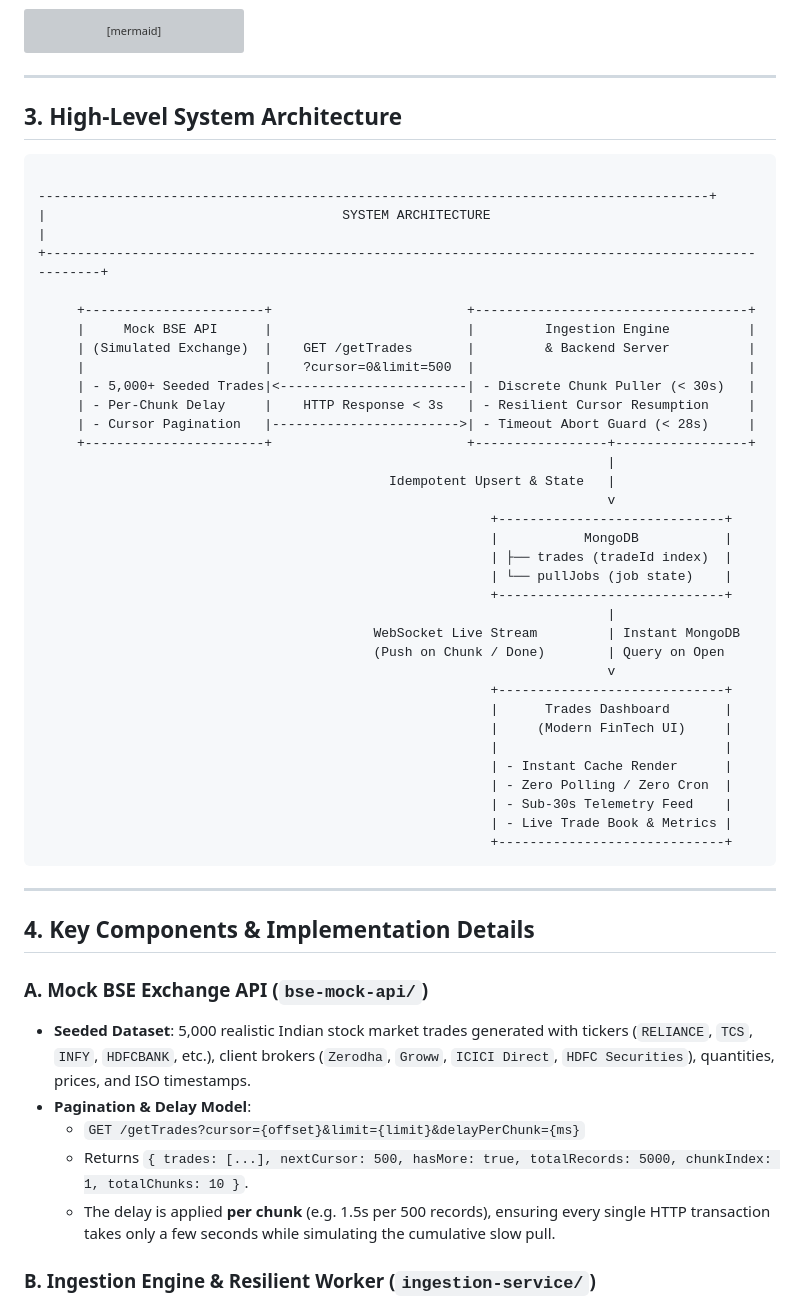
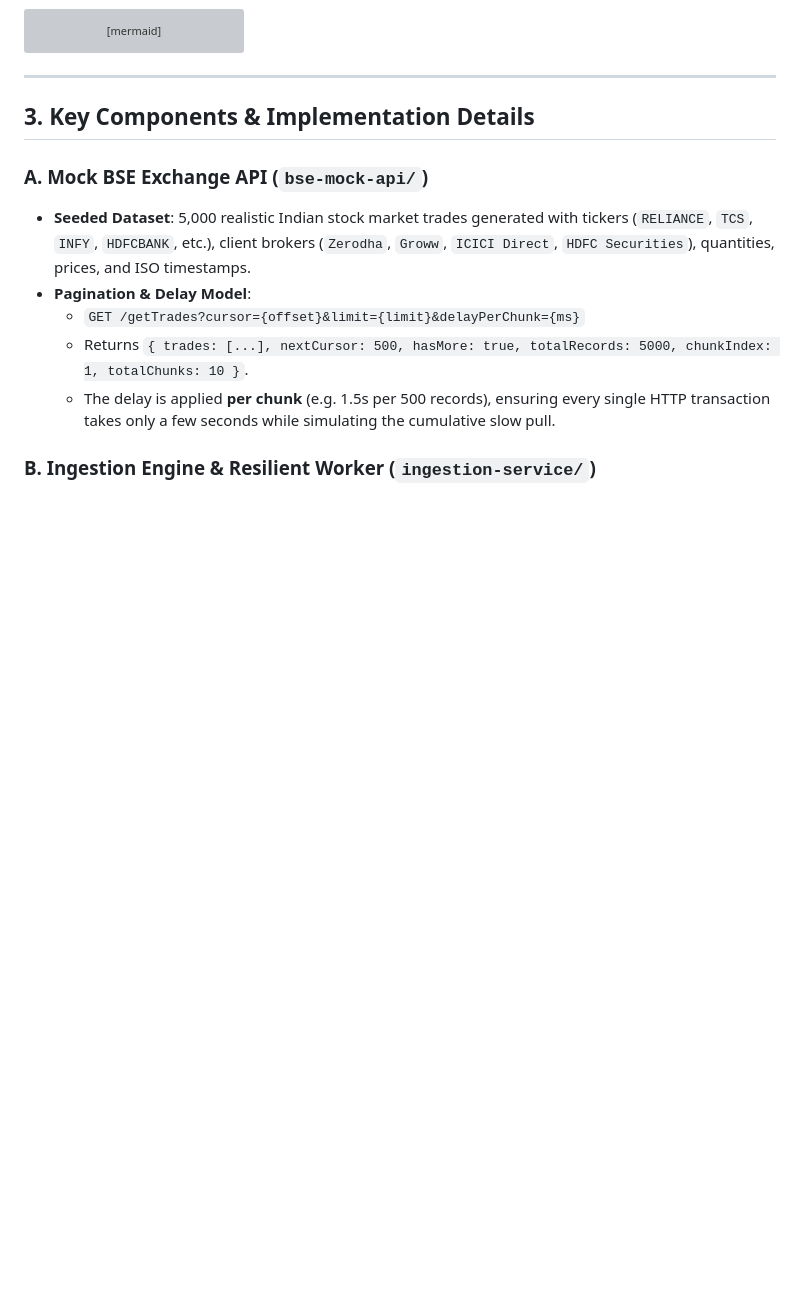
Before and after one commit to PawanShigwan/BSE-TRADE-INGESTION-REAL-TIME-DASHBOARD-VERIFICATION, a Markdown page: ARCHITECTURE.md, the part around the change. GitHub-like rendering; blank space fills up the shorter version; grey boxes are pictures that could not be loaded.

Commit message:
Revise architecture document structure and content
Updated section titles and removed detailed system architecture diagram.

````diff
--- a/ARCHITECTURE.md
+++ b/ARCHITECTURE.md
@@ -75,48 +75,7 @@ sequenceDiagram
 
 ---
 
-## 3. High-Level System Architecture
-
-```
-
---------------------------------------------------------------------------------------+
-|                                      SYSTEM ARCHITECTURE                                          |
-+---------------------------------------------------------------------------------------------------+
-
-     +-----------------------+                         +-----------------------------------+
-     |     Mock BSE API      |                         |         Ingestion Engine          |
-     | (Simulated Exchange)  |    GET /getTrades       |         & Backend Server          |
-     |                       |    ?cursor=0&limit=500  |                                   |
-     | - 5,000+ Seeded Trades|<------------------------| - Discrete Chunk Puller (< 30s)   |
-     | - Per-Chunk Delay     |    HTTP Response < 3s   | - Resilient Cursor Resumption     |
-     | - Cursor Pagination   |------------------------>| - Timeout Abort Guard (< 28s)     |
-     +-----------------------+                         +-----------------+-----------------+
-                                                                         |
-                                             Idempotent Upsert & State   |
-                                                                         v
-                                                          +-----------------------------+
-                                                          |           MongoDB           |
-                                                          | ├── trades (tradeId index)  |
-                                                          | └── pullJobs (job state)    |
-                                                          +-----------------------------+
-                                                                         |
-                                           WebSocket Live Stream         | Instant MongoDB
-                                           (Push on Chunk / Done)        | Query on Open
-                                                                         v
-                                                          +-----------------------------+
-                                                          |      Trades Dashboard       |
-                                                          |     (Modern FinTech UI)     |
-                                                          |                             |
-                                                          | - Instant Cache Render      |
-                                                          | - Zero Polling / Zero Cron  |
-                                                          | - Sub-30s Telemetry Feed    |
-                                                          | - Live Trade Book & Metrics |
-                                                          +-----------------------------+
-```
-
----
-
-## 4. Key Components & Implementation Details
+## 3. Key Components & Implementation Details
 
 ### A. Mock BSE Exchange API (`bse-mock-api/`)
 * **Seeded Dataset**: 5,000 realistic Indian stock market trades generated with tickers (`RELIANCE`, `TCS`, `INFY`, `HDFCBANK`, etc.), client brokers (`Zerodha`, `Groww`, `ICICI Direct`, `HDFC Securities`), quantities, prices, and ISO timestamps.
````
